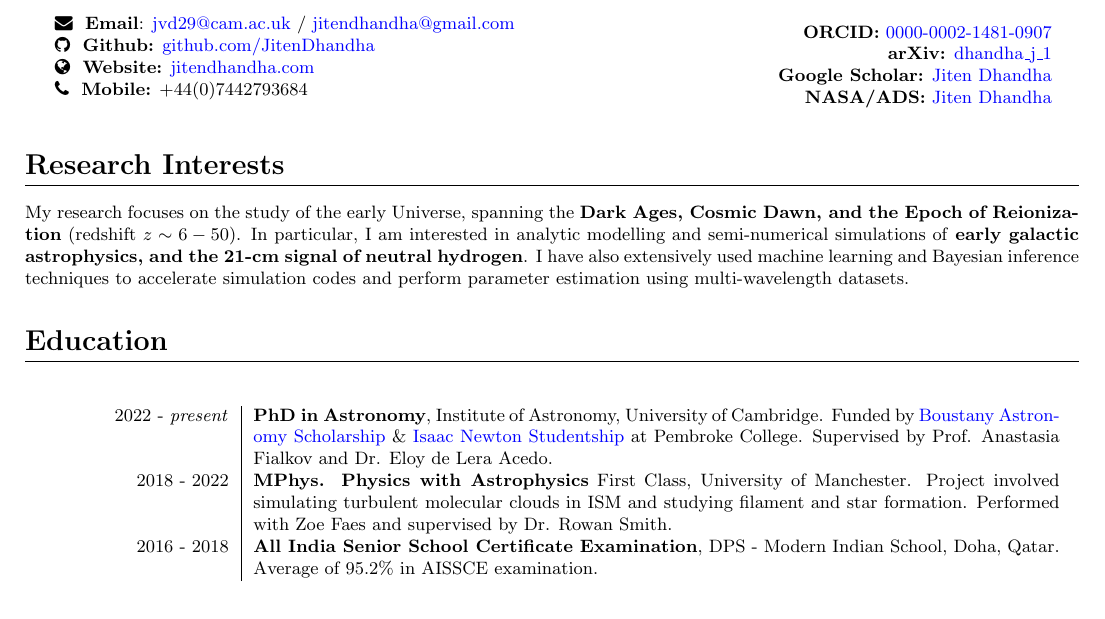
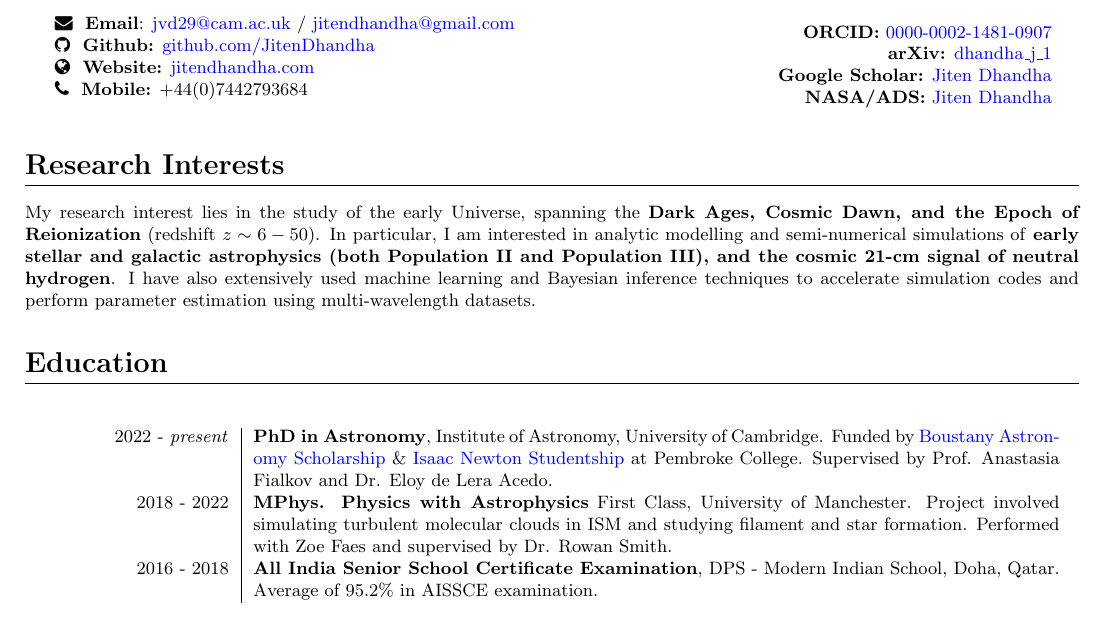
Before and after one commit to JitenDhandha/CV, a LaTeX CV (CV.tex): part of page 1 of 4, cut so that both start at the same text. Compiled offline with pdfLaTeX.

Commit message:
update research interest

```diff
--- a/CV.tex
+++ b/CV.tex
@@ -53,7 +53,7 @@ PhD student - University of Cambridge \\
 
 \section*{Research Interests}
 
-My research focuses on the study of the early Universe, spanning the \textbf{Dark Ages, Cosmic Dawn, and the Epoch of Reionization} (redshift $z\sim 6 - 50$). In particular, I am interested in analytic modelling and semi-numerical simulations of \textbf{early galactic astrophysics, and the 21-cm signal of neutral hydrogen}. I have also extensively used machine learning and Bayesian inference techniques to accelerate simulation codes and perform parameter estimation using multi-wavelength datasets.
+My research interest lies in the study of the early Universe, spanning the \textbf{Dark Ages, Cosmic Dawn, and the Epoch of Reionization} (redshift $z\sim 6 - 50$). In particular, I am interested in analytic modelling and semi-numerical simulations of \textbf{early stellar and galactic astrophysics (both Population~II and Population~III), and the cosmic 21-cm signal of neutral hydrogen}. I have also extensively used machine learning and Bayesian inference techniques to accelerate simulation codes and perform parameter estimation using multi-wavelength datasets.
 
 \begin{comment}
 \section*{Skills}
```
Also changed, not shown: CV.pdf.
